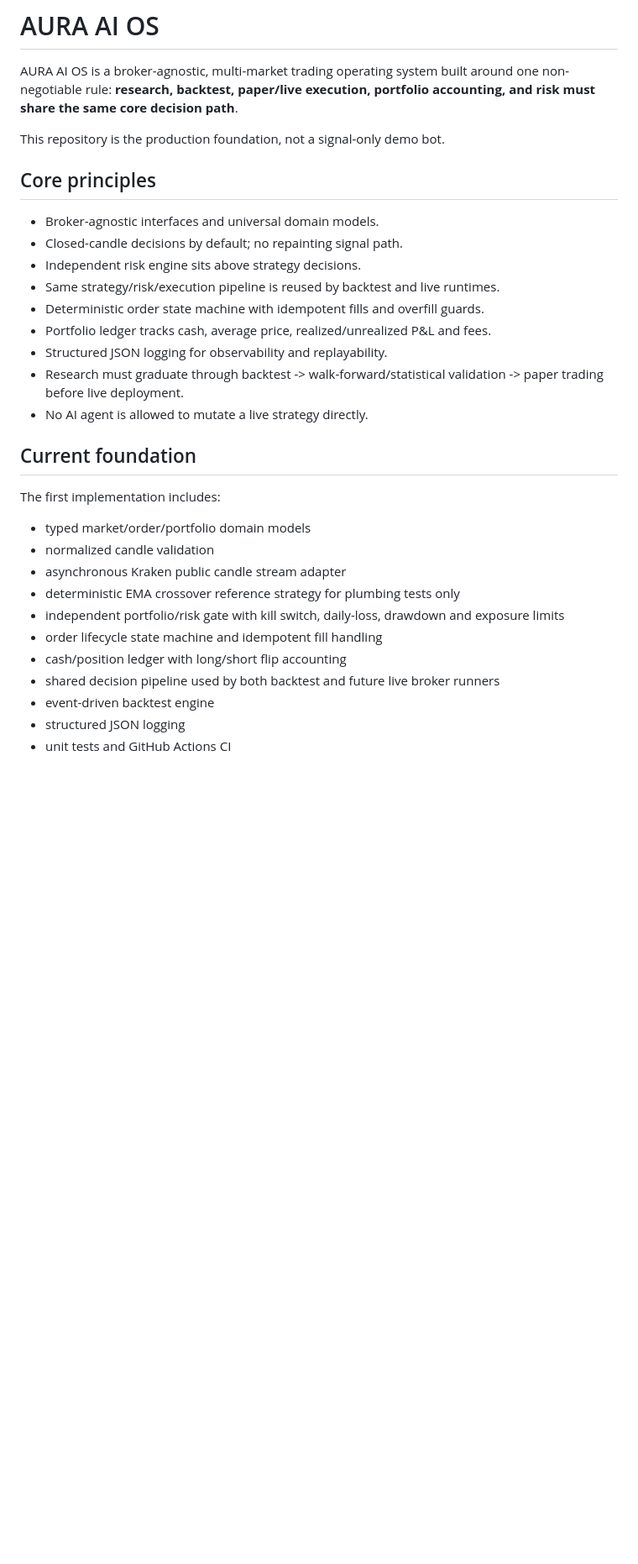
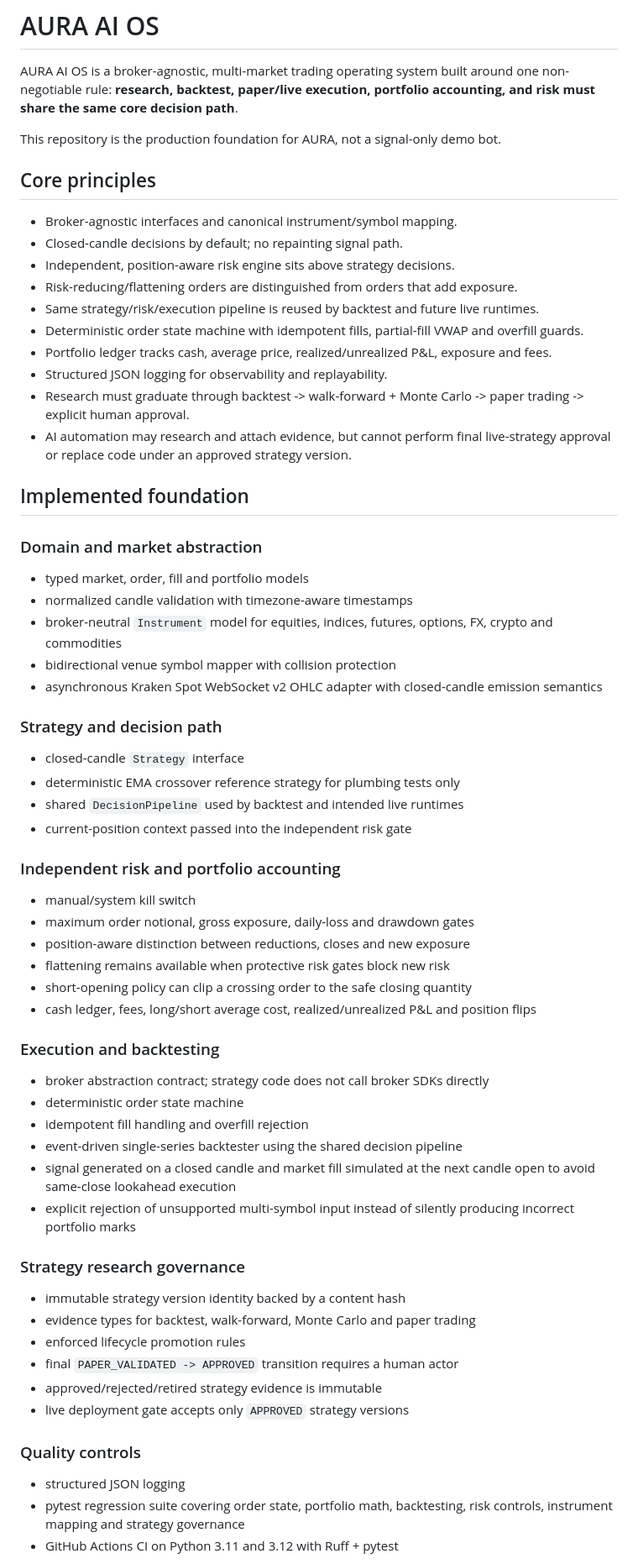
Before and after one commit to svk1dec2018-ai/AURA-AI-OS-ya-ai-trading-system, a Markdown page: README.md, the part around one of its changes. Shown at 84% size. Drawn GitHub-style; blank space fills up the shorter version.

Commit message:
document current AURA production foundation

```diff
--- a/README.md
+++ b/README.md
@@ -2,33 +2,68 @@
 
 AURA AI OS is a broker-agnostic, multi-market trading operating system built around one non-negotiable rule: **research, backtest, paper/live execution, portfolio accounting, and risk must share the same core decision path**.
 
-This repository is the production foundation, not a signal-only demo bot.
+This repository is the production foundation for AURA, not a signal-only demo bot.
 
 ## Core principles
 
-- Broker-agnostic interfaces and universal domain models.
+- Broker-agnostic interfaces and canonical instrument/symbol mapping.
 - Closed-candle decisions by default; no repainting signal path.
-- Independent risk engine sits above strategy decisions.
-- Same strategy/risk/execution pipeline is reused by backtest and live runtimes.
-- Deterministic order state machine with idempotent fills and overfill guards.
-- Portfolio ledger tracks cash, average price, realized/unrealized P&L and fees.
+- Independent, position-aware risk engine sits above strategy decisions.
+- Risk-reducing/flattening orders are distinguished from orders that add exposure.
+- Same strategy/risk/execution pipeline is reused by backtest and future live runtimes.
+- Deterministic order state machine with idempotent fills, partial-fill VWAP and overfill guards.
+- Portfolio ledger tracks cash, average price, realized/unrealized P&L, exposure and fees.
 - Structured JSON logging for observability and replayability.
-- Research must graduate through backtest -> walk-forward/statistical validation -> paper trading before live deployment.
-- No AI agent is allowed to mutate a live strategy directly.
+- Research must graduate through backtest -> walk-forward + Monte Carlo -> paper trading -> explicit human approval.
+- AI automation may research and attach evidence, but cannot perform final live-strategy approval or replace code under an approved strategy version.
 
-## Current foundation
+## Implemented foundation
 
-The first implementation includes:
+### Domain and market abstraction
 
-- typed market/order/portfolio domain models
-- normalized candle validation
-- asynchronous Kraken public candle stream adapter
+- typed market, order, fill and portfolio models
+- normalized candle validation with timezone-aware timestamps
+- broker-neutral `Instrument` model for equities, indices, futures, options, FX, crypto and commodities
+- bidirectional venue symbol mapper with collision protection
+- asynchronous Kraken Spot WebSocket v2 OHLC adapter with closed-candle emission semantics
+
+### Strategy and decision path
+
+- closed-candle `Strategy` interface
 - deterministic EMA crossover reference strategy for plumbing tests only
-- independent portfolio/risk gate with kill switch, daily-loss, drawdown and exposure limits
-- order lifecycle state machine and idempotent fill handling
-- cash/position ledger with long/short flip accounting
-- shared decision pipeline used by both backtest and future live broker runners
-- event-driven backtest engine
+- shared `DecisionPipeline` used by backtest and intended live runtimes
+- current-position context passed into the independent risk gate
+
+### Independent risk and portfolio accounting
+
+- manual/system kill switch
+- maximum order notional, gross exposure, daily-loss and drawdown gates
+- position-aware distinction between reductions, closes and new exposure
+- flattening remains available when protective risk gates block new risk
+- short-opening policy can clip a crossing order to the safe closing quantity
+- cash ledger, fees, long/short average cost, realized/unrealized P&L and position flips
+
+### Execution and backtesting
+
+- broker abstraction contract; strategy code does not call broker SDKs directly
+- deterministic order state machine
+- idempotent fill handling and overfill rejection
+- event-driven single-series backtester using the shared decision pipeline
+- signal generated on a closed candle and market fill simulated at the next candle open to avoid same-close lookahead execution
+- explicit rejection of unsupported multi-symbol input instead of silently producing incorrect portfolio marks
+
+### Strategy research governance
+
+- immutable strategy version identity backed by a content hash
+- evidence types for backtest, walk-forward, Monte Carlo and paper trading
+- enforced lifecycle promotion rules
+- final `PAPER_VALIDATED -> APPROVED` transition requires a human actor
+- approved/rejected/retired strategy evidence is immutable
+- live deployment gate accepts only `APPROVED` strategy versions
+
+### Quality controls
+
 - structured JSON logging
-- unit tests and GitHub Actions CI
+- pytest regression suite covering order state, portfolio math, backtesting, risk controls, instrument mapping and strategy governance
+- GitHub Actions CI on Python 3.11 and 3.12 with Ruff + pytest
 
```
Also changed, not shown: other parts of README.md (+41 -22 lines).
